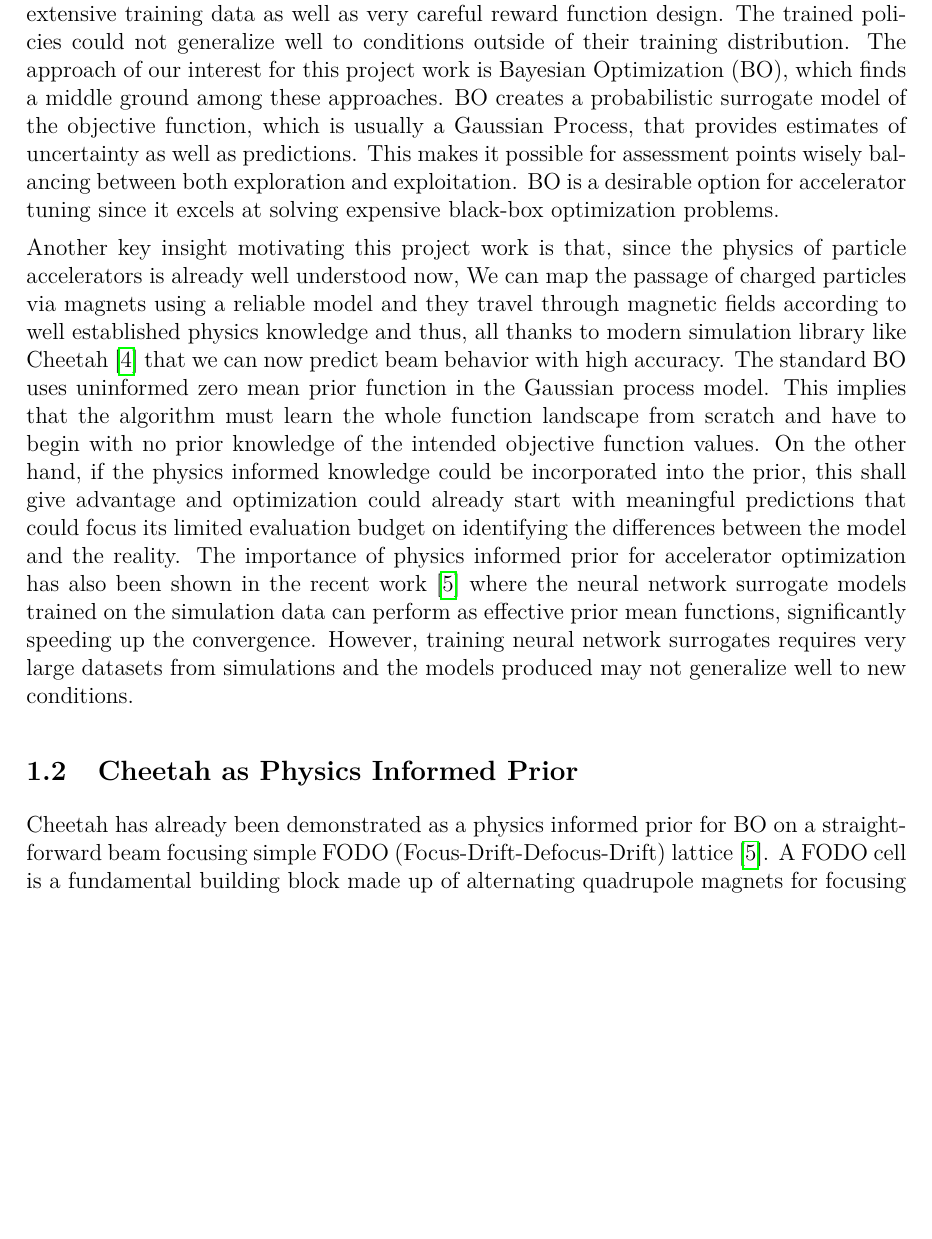
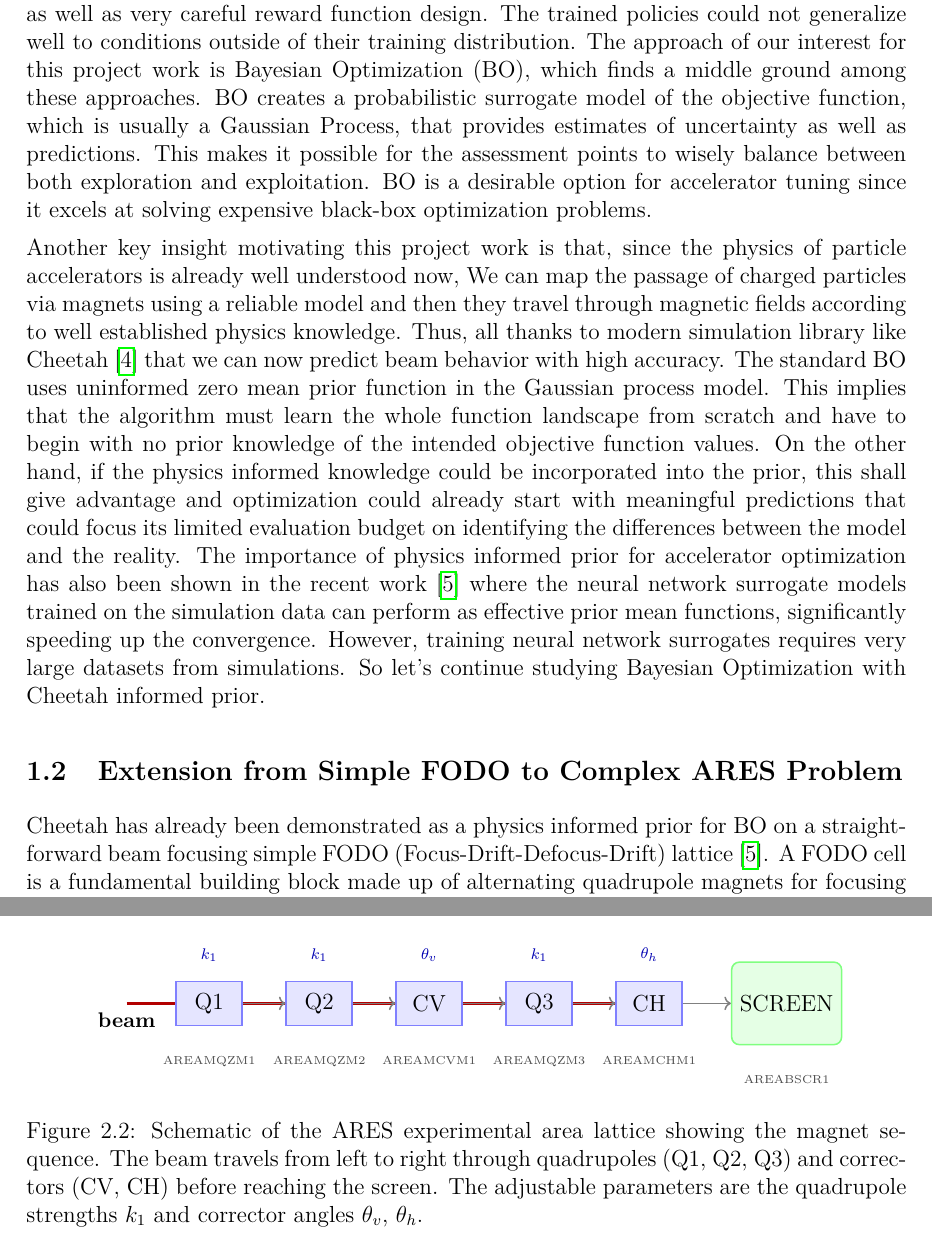
Before and after one commit to HibaSikander-prog/Ares_BO_Prior_Trials, a LaTeX thesis (StudentMaster/thesis/thesis_report.tex, which reads StudentMaster/thesis/contents/kapitel_1_en.tex, StudentMaster/thesis/contents/kapitel_2_en.tex): part of page 11 of 21 before the commit and two parts of pages 11 and 17 of 21 after it, the two joined at a grey line, cut so that both start at the same text, the shorter picture padded with empty space. Compiled offline with pdfLaTeX.

Commit message:
furnished intro part

```diff
--- a/StudentMaster/thesis/contents/kapitel_1_en.tex
+++ b/StudentMaster/thesis/contents/kapitel_1_en.tex
@@ -41,12 +39,12 @@ by training neural network regulations in simulation. However, RL requires exten
 function design. The trained policies could not generalize well to conditions outside of their training distribution. The approach
 of our interest for this project work is Bayesian Optimization (BO), which finds a middle ground among these approaches. BO creates
 a probabilistic surrogate model of the objective function, which is usually a Gaussian Process, that provides estimates of uncertainty
-as well as predictions. This makes it possible for assessment points wisely balancing between both exploration and exploitation. BO is
+as well as predictions. This makes it possible for the assessment points to wisely balance between both exploration and exploitation. BO is
 a desirable option for accelerator tuning since it excels at solving expensive black-box optimization problems. \
 
 Another key insight motivating this project work is that, since the physics of particle accelerators is already well understood now,
-We can map the passage of charged particles via magnets using a reliable model and they travel through magnetic fields according to
-well established physics knowledge and thus, all thanks to modern simulation library like Cheetah \cite{kaiser2024bridging} that we can now predict beam
+We can map the passage of charged particles via magnets using a reliable model and then they travel through magnetic fields according to
+well established physics knowledge. Thus, all thanks to modern simulation library like Cheetah \cite{kaiser2024bridging} that we can now predict beam
 behavior with high accuracy. The standard BO uses uninformed zero mean prior function in the Gaussian process model. This implies that
 the algorithm must learn the whole function landscape from scratch and have to begin with no prior knowledge of the intended objective
 function values. On the other hand, if the physics informed knowledge could be incorporated into the prior, this shall give advantage
@@ -54,12 +52,12 @@ and optimization could already start with meaningful predictions that could focu
 differences between the model and the reality. The importance of physics informed prior for accelerator optimization has also been
 shown in the recent work \cite{boltz2025priormeanmodule} where the neural network surrogate models trained on the simulation data can perform as effective prior
 mean functions, significantly speeding up the convergence. However, training neural network surrogates requires very large datasets
-from simulations and the models produced may not generalize well to new conditions.
+from simulations. So let's continue studying Bayesian Optimization with Cheetah informed prior.
 
 
 
 
-\subsection{Cheetah as Physics Informed Prior}
+\subsection{Extension from Simple FODO to Complex ARES Problem}
 
 Cheetah has already been demonstrated as a physics informed prior for BO on a straightforward beam focusing simple FODO
 (Focus-Drift-Defocus-Drift) lattice \cite{boltz2025priormeanmodule}. A FODO cell is a fundamental building block made up of alternating quadrupole magnets
--- a/StudentMaster/thesis/contents/kapitel_2_en.tex
+++ b/StudentMaster/thesis/contents/kapitel_2_en.tex
@@ -181,3 +183,98 @@ This Simulation-to-Reality gap shows that even an accurate physics model will no
 counts for the actual misalignments. By treating the six misalignments parameters (horizontal and vertical offsets for each quadrupole)
 as trainable quantities within the physics-informed prior, our approach addresses this issue and allows the model to adjust to actual
 accelerator settings using the optimization data.
+
+
+
+
+
+% \usepackage{tikz}
+% \usetikzlibrary{shapes, arrows, positioning, shadows}
+
+
+\begin{figure}[ht]
+\centering
+\begin{tikzpicture}[
+    node distance=2.5cm,
+    magnet/.style={
+        rectangle,
+        draw=blue!50,
+        fill=blue!10,
+        thick,
+        minimum width=1.2cm,
+        minimum height=0.8cm,
+        text centered
+    },
+    screen/.style={
+        rectangle,
+        draw=green!50,
+        fill=green!10,
+        thick,
+        minimum width=2cm,
+        minimum height=1.5cm,
+        text centered,
+        rounded corners=4pt
+    },
+    beam/.style={
+        -latex,
+        thick,
+        red!70!black,
+        line width=1.5pt
+    },
+    label/.style={
+        font=\small\bfseries
+    },
+    param/.style={
+        font=\scriptsize,
+        color=blue!70!black
+    },
+    elemname/.style={
+        font=\tiny,
+        color=black!70
+    }
+]
+
+% Beam line
+\draw[beam] (0,0) -- (10,0);
+\node at (0,-0.3) [label] {beam};
+
+% Quadrupole Q1
+\node[magnet] (Q1) at (1.5,0) {Q1};
+\node[above=0.2cm of Q1, param] {$k_1$};
+\node[below=0.4cm of Q1, elemname] {AREAMQZM1};
+
+% Quadrupole Q2
+\node[magnet] (Q2) at (3.5,0) {Q2};
+\node[above=0.2cm of Q2, param] {$k_1$};
+\node[below=0.4cm of Q2, elemname] {AREAMQZM2};
+
+% Corrector CV
+\node[magnet] (CV) at (5.5,0) {CV};
+\node[above=0.2cm of CV, param] {$\theta_v$};
+\node[below=0.4cm of CV, elemname] {AREAMCVM1};
+
+% Quadrupole Q3
+\node[magnet] (Q3) at (7.5,0) {Q3};
+\node[above=0.2cm of Q3, param] {$k_1$};
+\node[below=0.4cm of Q3, elemname] {AREAMQZM3};
+
+% Corrector CH
+\node[magnet] (CH) at (9.5,0) {CH};
+\node[above=0.2cm of CH, param] {$\theta_h$};
+\node[below=0.4cm of CH, elemname] {AREAMCHM1};
+
+% Screen
+\node[screen] (SCREEN) at (12,0) {SCREEN};
+\node[below=0.4cm of SCREEN, elemname] {AREABSCR1};
+
+% Arrows between elements
+\draw[thick, black!50, ->] (Q1) -- (Q2);
+\draw[thick, black!50, ->] (Q2) -- (CV);
+\draw[thick, black!50, ->] (CV) -- (Q3);
+\draw[thick, black!50, ->] (Q3) -- (CH);
+\draw[thick, black!50, ->] (CH) -- (SCREEN);
+
+\end{tikzpicture}
+\caption{Schematic of the ARES experimental area lattice showing the magnet sequence. The beam travels from left to right through quadrupoles (Q1, Q2, Q3) and correctors (CV, CH) before reaching the screen. The adjustable parameters are the quadrupole strengths $k_1$ and corrector angles $\theta_v$, $\theta_h$.}
+\label{fig:ares_lattice}
+\end{figure}
```
Also changed, not shown: StudentMaster/thesis/contents/abstract_en.tex (+1 -1 lines), StudentMaster/thesis/thesis_report.pdf, StudentMaster/thesis/contents/kapitel_1_en.tex (18 more changed lines), StudentMaster/thesis/contents/kapitel_2_en.tex (8 more changed lines).
